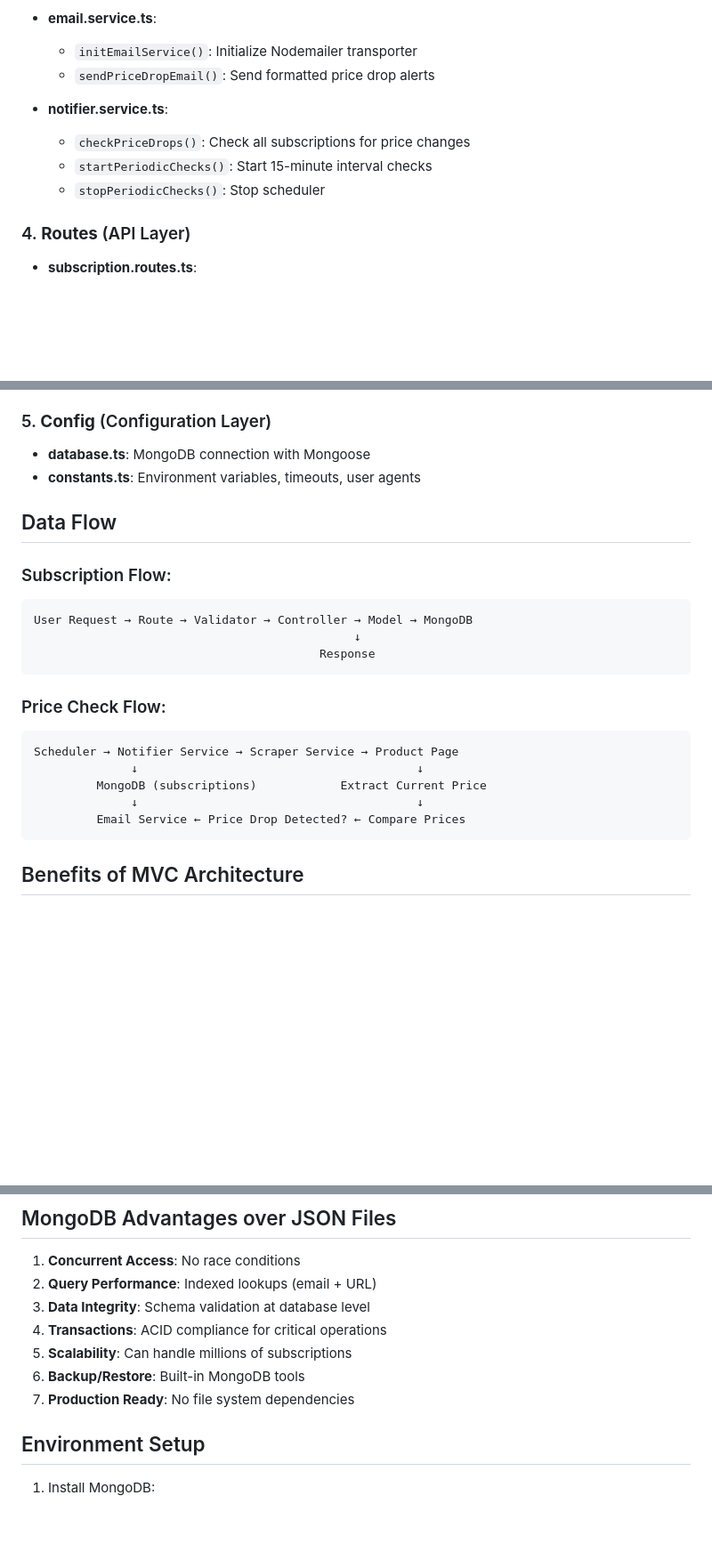
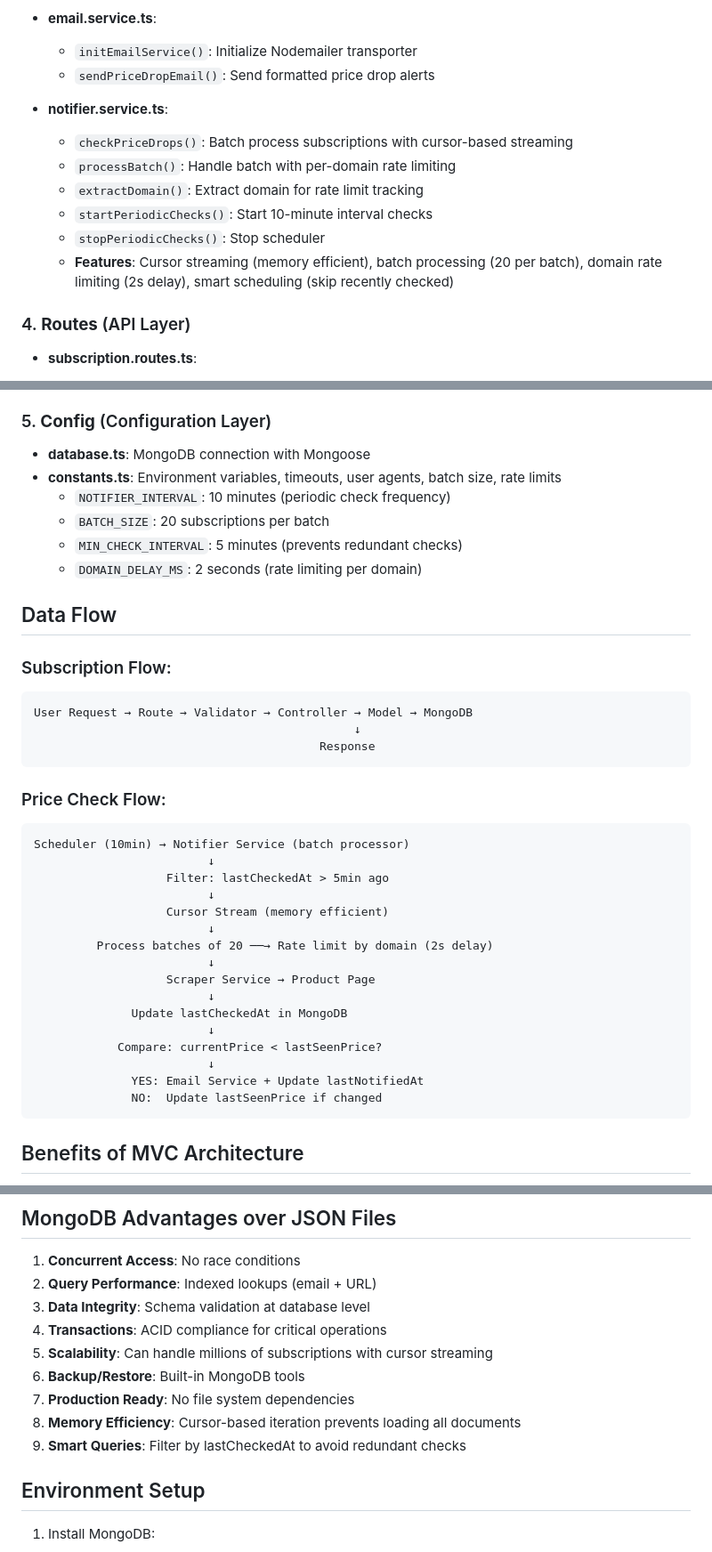
Before and after one commit to AmrHesham101/price-drop-notifier-userscript, a Markdown page: MVC_ARCHITECTURE.md, 3 parts joined by grey strips. Shown at 89% size. Drawn GitHub-style; blank space fills up the shorter version.

````diff
--- a/MVC_ARCHITECTURE.md
+++ b/MVC_ARCHITECTURE.md
@@ -61,9 +62,12 @@ server/
   - `sendPriceDropEmail()`: Send formatted price drop alerts
 
 - **notifier.service.ts**:
-  - `checkPriceDrops()`: Check all subscriptions for price changes
-  - `startPeriodicChecks()`: Start 15-minute interval checks
+  - `checkPriceDrops()`: Batch process subscriptions with cursor-based streaming
+  - `processBatch()`: Handle batch with per-domain rate limiting
+  - `extractDomain()`: Extract domain for rate limit tracking
+  - `startPeriodicChecks()`: Start 10-minute interval checks
   - `stopPeriodicChecks()`: Stop scheduler
+  - **Features**: Cursor streaming (memory efficient), batch processing (20 per batch), domain rate limiting (2s delay), smart scheduling (skip recently checked)
 
 ### 4. **Routes** (API Layer)
 
@@ -81,7 +85,11 @@ server/
 ### 5. **Config** (Configuration Layer)
 
 - **database.ts**: MongoDB connection with Mongoose
-- **constants.ts**: Environment variables, timeouts, user agents
+- **constants.ts**: Environment variables, timeouts, user agents, batch size, rate limits
+  - `NOTIFIER_INTERVAL`: 10 minutes (periodic check frequency)
+  - `BATCH_SIZE`: 20 subscriptions per batch
+  - `MIN_CHECK_INTERVAL`: 5 minutes (prevents redundant checks)
+  - `DOMAIN_DELAY_MS`: 2 seconds (rate limiting per domain)
 
 ## Data Flow
 
@@ -96,11 +104,22 @@ User Request → Route → Validator → Controller → Model → MongoDB
 ### Price Check Flow:
 
 ```
-Scheduler → Notifier Service → Scraper Service → Product Page
-              ↓                                        ↓
-         MongoDB (subscriptions)            Extract Current Price
-              ↓                                        ↓
-         Email Service ← Price Drop Detected? ← Compare Prices
+Scheduler (10min) → Notifier Service (batch processor)
+                         ↓
+                   Filter: lastCheckedAt > 5min ago
+                         ↓
+                   Cursor Stream (memory efficient)
+                         ↓
+         Process batches of 20 ──→ Rate limit by domain (2s delay)
+                         ↓
+                   Scraper Service → Product Page
+                         ↓
+              Update lastCheckedAt in MongoDB
+                         ↓
+            Compare: currentPrice < lastSeenPrice?
+                         ↓
+              YES: Email Service + Update lastNotifiedAt
+              NO:  Update lastSeenPrice if changed
 ```
 
 ## Benefits of MVC Architecture
@@ -118,9 +137,11 @@ Scheduler → Notifier Service → Scraper Service → Product Page
 2. **Query Performance**: Indexed lookups (email + URL)
 3. **Data Integrity**: Schema validation at database level
 4. **Transactions**: ACID compliance for critical operations
-5. **Scalability**: Can handle millions of subscriptions
+5. **Scalability**: Can handle millions of subscriptions with cursor streaming
 6. **Backup/Restore**: Built-in MongoDB tools
 7. **Production Ready**: No file system dependencies
+8. **Memory Efficiency**: Cursor-based iteration prevents loading all documents
+9. **Smart Queries**: Filter by lastCheckedAt to avoid redundant checks
 
 ## Environment Setup
 
````
Also changed, not shown: other parts of MVC_ARCHITECTURE.md (+2 -1 lines), README.md (+17 -4 lines).
